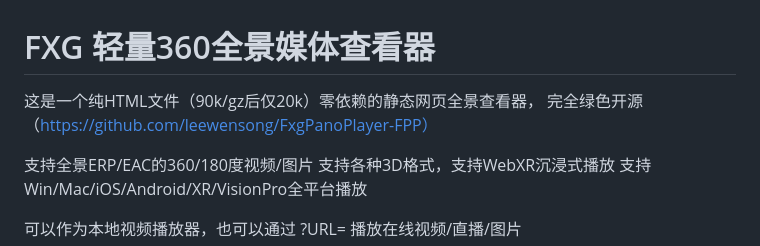
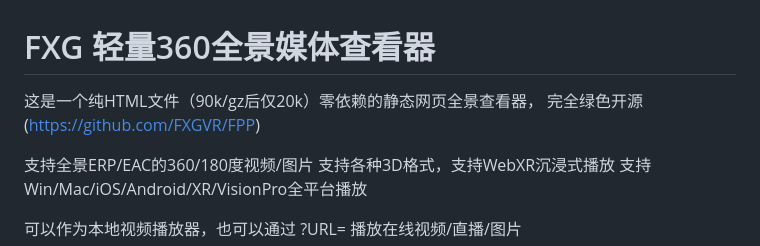
Before and after one commit to FXGVR/FPP, a Markdown page: README.md, the part around the change. Drawn GitHub-style.

Commit message:
Update GitHub link in README.md

```diff
--- a/README.md
+++ b/README.md
@@ -1,7 +1,7 @@
 # FXG 轻量360全景媒体查看器
 
 这是一个纯HTML文件（90k/gz后仅20k）零依赖的静态网页全景查看器，
-完全绿色开源（https://github.com/leewensong/FxgPanoPlayer-FPP）
+完全绿色开源(https://github.com/FXGVR/FPP)
 
 支持全景ERP/EAC的360/180度视频/图片
 支持各种3D格式，支持WebXR沉浸式播放
```
